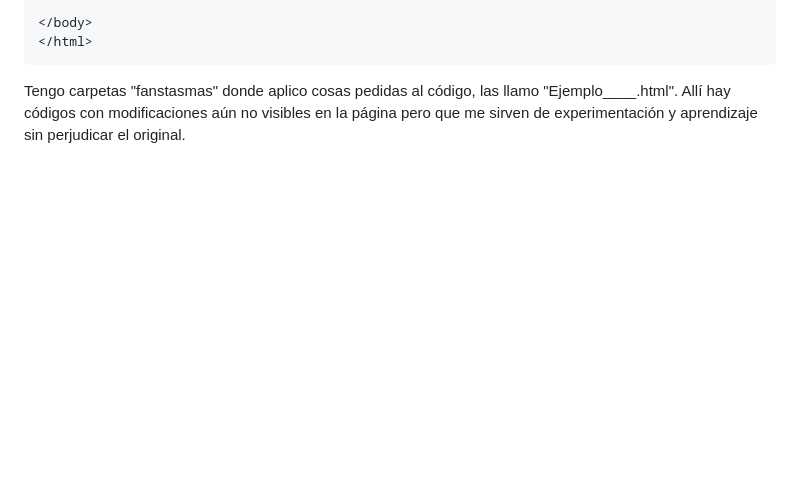
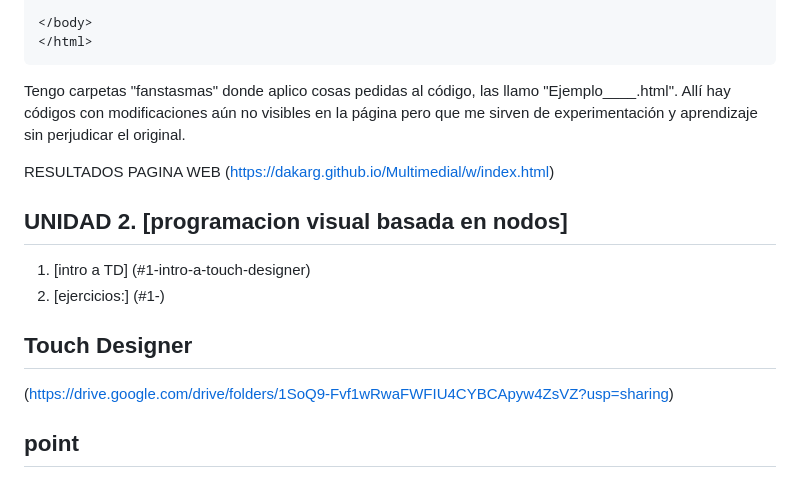
Before and after one commit to DakaRG/Multimedial, a Markdown page: README.md, the part around one of its changes. Drawn GitHub-style; blank space fills up the shorter version.

````diff
--- a/README.md
+++ b/README.md
@@ -453,3 +453,18 @@ pregunté cómo colocar los enlaces en el lado derecho, y rescaté lo siguiente:
 ```
 
 Tengo carpetas "fanstasmas" donde aplico cosas pedidas al código, las llamo "Ejemplo____.html". Allí hay códigos con modificaciones aún no visibles en la página pero que me sirven de experimentación y aprendizaje sin perjudicar el original.
+
+RESULTADOS PAGINA WEB
+(https://dakarg.github.io/Multimedial/w/index.html)
+
+
+## <font color= "#46071a">  UNIDAD 2. [programacion visual basada en nodos] <br>
+
+1. <font color="#ffffff">[intro a TD] (#1-intro-a-touch-designer)</font> <br>
+2. <font color="#ffffff">[ejercicios:] (#1-)</font>
+
+## Touch Designer
+(https://drive.google.com/drive/folders/1SoQ9-Fvf1wRwaFWFIU4CYBCApyw4ZsVZ?usp=sharing)
+
+## point
+
````
Also changed, not shown: other parts of README.md (+4 -0 lines).
